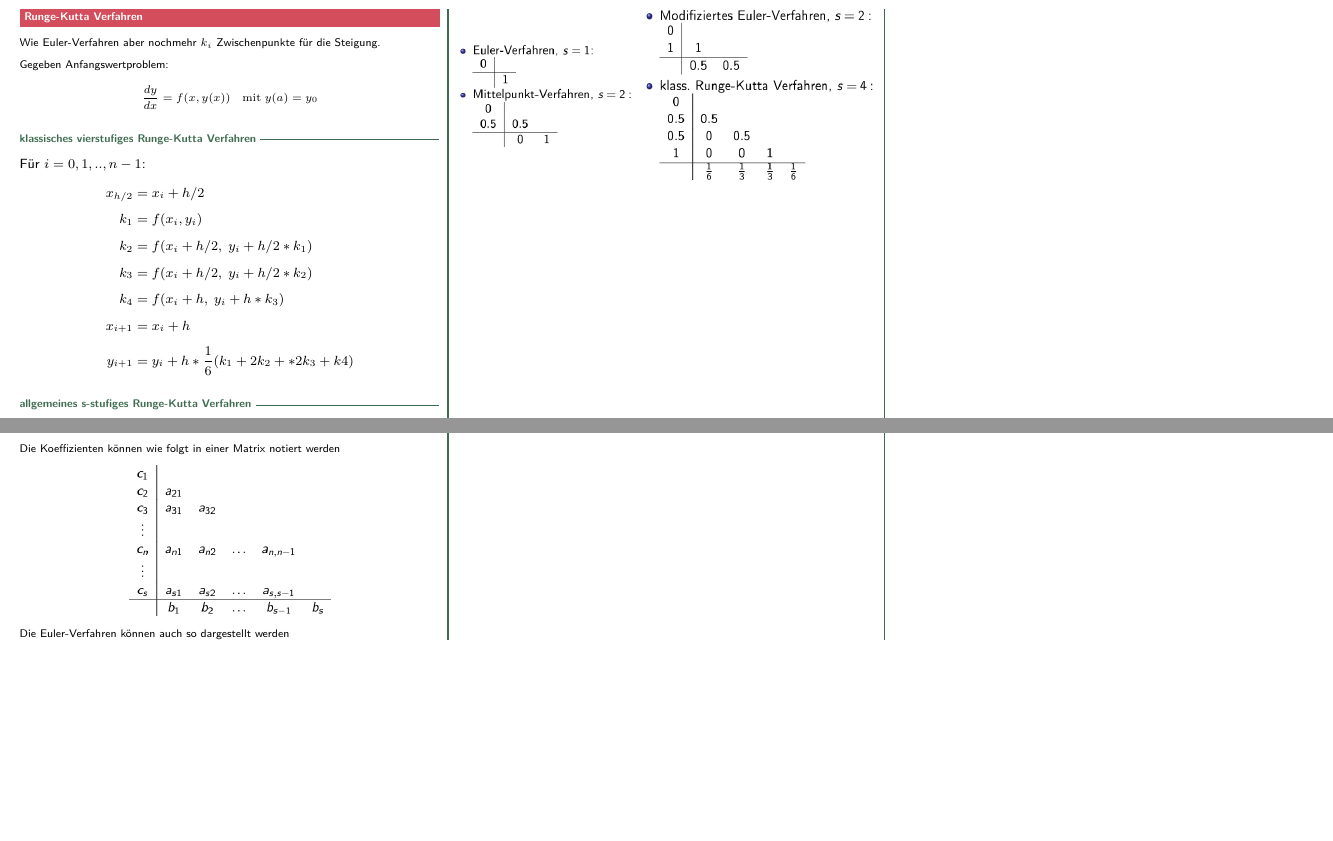
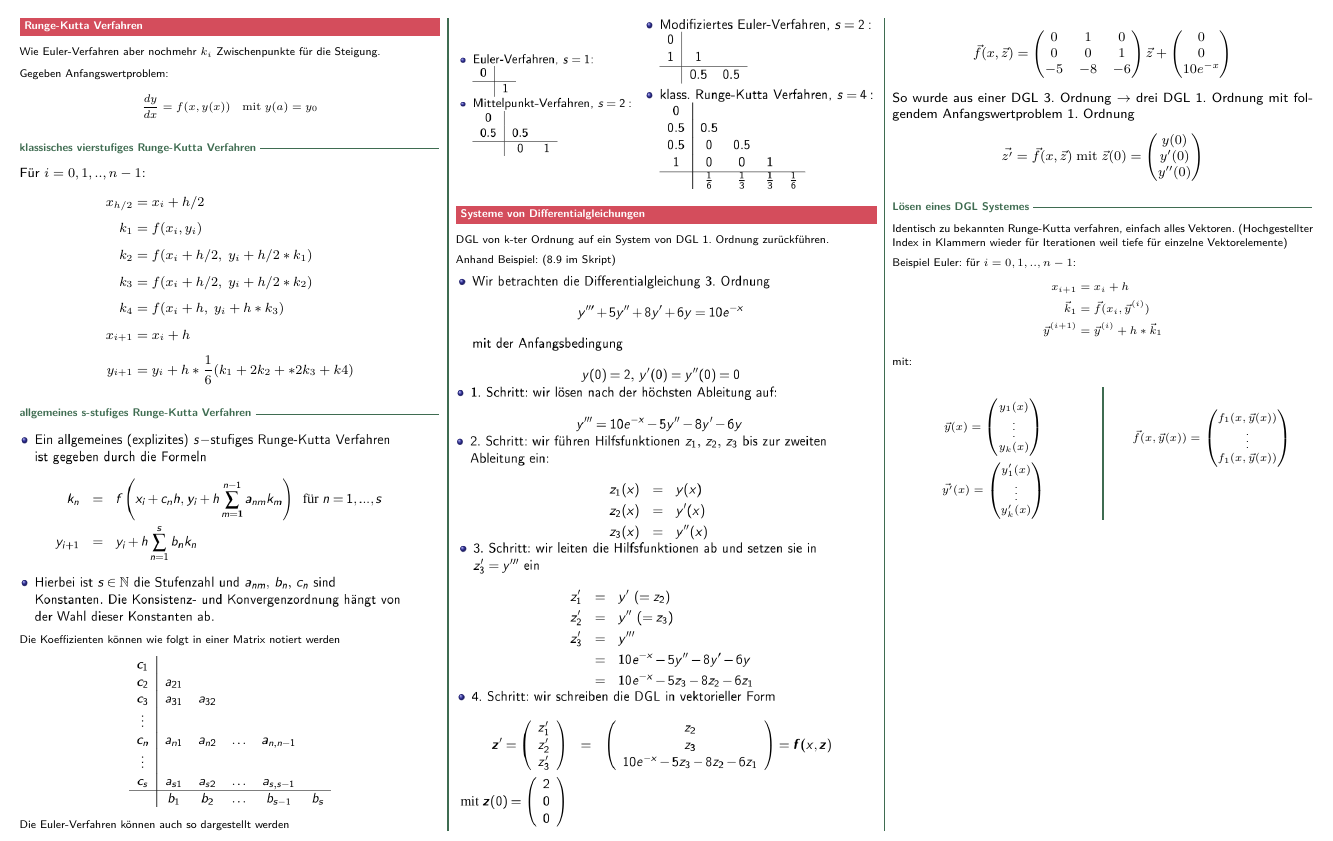
Before and after one commit to merlinio2000/seppi, a LaTeX document (hm2/hm2.tex, which reads hm2/sections/differential.tex): two parts of page 9 of 9 before the commit and part of page 9 of 9 after it, the two joined at a grey line, cut so that both start at the same text, the shorter picture padded with empty space. Compiled offline with pdfLaTeX.

Commit message:
HM2: diff finish DGL Systeme

```diff
--- a/hm2/sections/differential.tex
+++ b/hm2/sections/differential.tex
@@ -284,3 +284,67 @@ Die Euler-Verfahren können auch so dargestellt werden
 \begin{minipage}{0.55\linewidth}
 	\includegraphics[scale=0.33]{diff-runge-kutta-koeff-bsp-2}
 \end{minipage}
+
+
+
+
+\subsection{Systeme von Differentialgleichungen}
+
+DGL von k-ter Ordnung auf ein System von DGL 1. Ordnung
+zurückführen.
+
+
+Anhand Beispiel: (8.9 im Skript)
+
+\includegraphics[scale=0.33]{diff-systeme-bsp-1}\\
+\includegraphics[scale=0.33]{diff-systeme-bsp-2}\\
+\includegraphics[scale=0.33]{diff-systeme-bsp-3}\\
+\includegraphics[scale=0.33]{diff-systeme-bsp-4}\\
+\includegraphics[scale=0.33]{diff-systeme-bsp-5}
+
+\begingroup
+\large
+
+$$ \v f(x, \v z) =
+	\begin{pmatrix}
+		0  & 1  & 0  \\
+		0  & 0  & 1  \\
+		-5 & -8 & -6
+	\end{pmatrix} \v z
+	+ \begin{pmatrix} 0 \\ 0 \\ 10e^{-x} \end{pmatrix}
+$$
+
+
+So wurde aus einer DGL 3. Ordnung $\rarr$ drei DGL 1. Ordnung mit folgendem
+Anfangswertproblem 1. Ordnung
+$$\v{z'} = \v f(x, \v z) \; \mathrm{mit} \; \v z(0) =
+	\begin{pmatrix} y(0) \\ y'(0) \\ y''(0) \end{pmatrix}
+$$
+\endgroup
+
+
+
+\subsubsection{Lösen eines DGL Systemes}
+
+Identisch zu bekannten Runge-Kutta verfahren, einfach alles Vektoren.
+(Hochgestellter Index in Klammern wieder für Iterationen weil tiefe für
+einzelne Vektorelemente)
+
+
+Beispiel Euler: für $i = 0,1,..,n-1$:
+\begin{align*}
+	x_{i+1}          & = x_i + h                     \\
+	\v k_1           & = \v f(x_i, \iter{\v y}{i})   \\
+	\iter{\v y}{i+1} & = \iter{\v y}{i} + h * \v k_1
+\end{align*}
+
+
+mit:
+\begin{multicols}{2}
+	$$\v y(x) = \begin{pmatrix} y_1(x) \\ \vdots \\ y_k(x) \end{pmatrix}$$
+	$$\v{y'}(x) = \begin{pmatrix} y'_1(x) \\ \vdots \\ y'_k(x) \end{pmatrix}$$
+
+	\columnbreak
+
+	$$\v f(x, \v y(x)) = \begin{pmatrix} f_1(x, \v y(x)) \\ \vdots \\ f_1(x, \v y(x)) \end{pmatrix}$$
+\end{multicols}
```
Also changed, not shown: hm2/hm2.pdf, hm2/images/diff-systeme-bsp-1.png (added), hm2/images/diff-systeme-bsp-2.png (added), hm2/images/diff-systeme-bsp-3.png (added), hm2/images/diff-systeme-bsp-4.png (added), hm2/images/diff-systeme-bsp-5.png (added).
